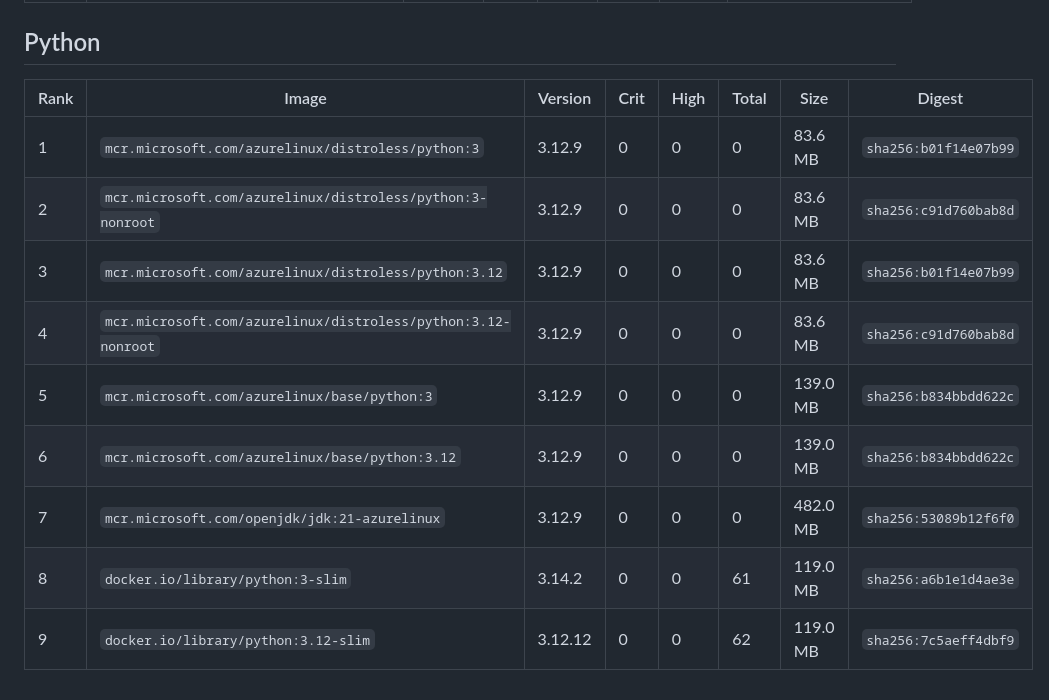
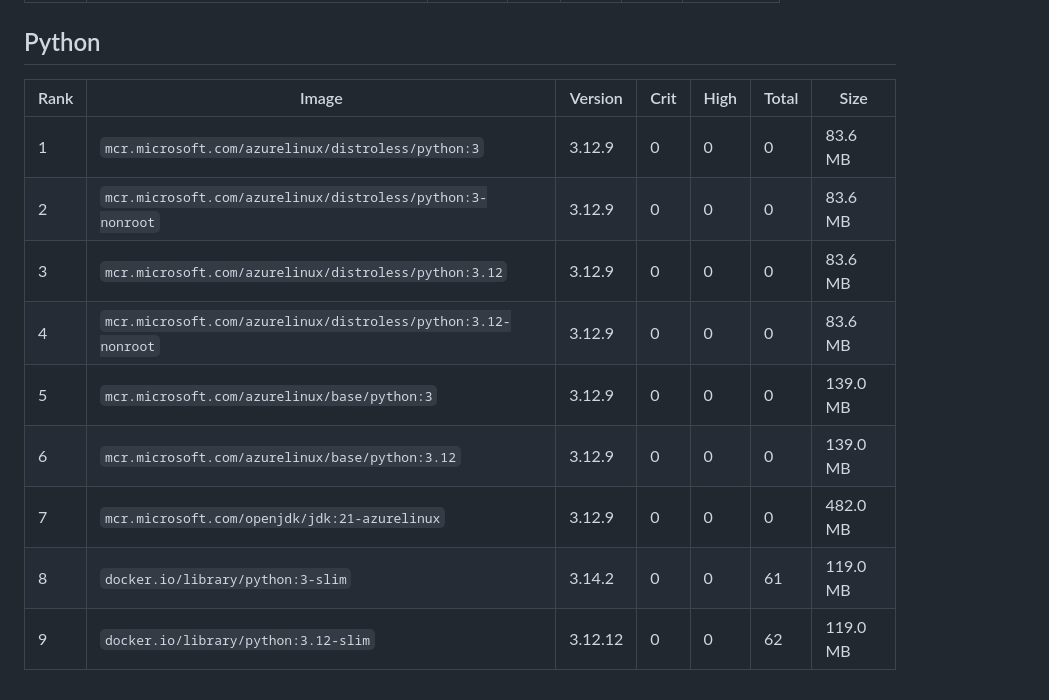
Before and after one commit to maniSbindra/secure-container-base-image-recommender, a Markdown page: docs/nightly_recommendations.md, the part around one of its changes. Drawn GitHub-style.

```diff
--- a/docs/nightly_recommendations.md
+++ b/docs/nightly_recommendations.md
@@ -73,14 +73,14 @@ _Note: Repository scans may include multiple tags per repository, while single i
 
 ## Python
 
-| Rank | Image | Version | Crit | High | Total | Size | Digest |
-|------|-------|---------|------|------|-------|------|--------|
-| 1 | `mcr.microsoft.com/azurelinux/distroless/python:3` | 3.12.9 | 0 | 0 | 0 | 83.6 MB | `sha256:b01f14e07b99` |
-| 2 | `mcr.microsoft.com/azurelinux/distroless/python:3-nonroot` | 3.12.9 | 0 | 0 | 0 | 83.6 MB | `sha256:c91d760bab8d` |
-| 3 | `mcr.microsoft.com/azurelinux/distroless/python:3.12` | 3.12.9 | 0 | 0 | 0 | 83.6 MB | `sha256:b01f14e07b99` |
-| 4 | `mcr.microsoft.com/azurelinux/distroless/python:3.12-nonroot` | 3.12.9 | 0 | 0 | 0 | 83.6 MB | `sha256:c91d760bab8d` |
-| 5 | `mcr.microsoft.com/azurelinux/base/python:3` | 3.12.9 | 0 | 0 | 0 | 139.0 MB | `sha256:b834bbdd622c` |
-| 6 | `mcr.microsoft.com/azurelinux/base/python:3.12` | 3.12.9 | 0 | 0 | 0 | 139.0 MB | `sha256:b834bbdd622c` |
-| 7 | `mcr.microsoft.com/openjdk/jdk:21-azurelinux` | 3.12.9 | 0 | 0 | 0 | 482.0 MB | `sha256:53089b12f6f0` |
-| 8 | `docker.io/library/python:3-slim` | 3.14.2 | 0 | 0 | 61 | 119.0 MB | `sha256:a6b1e1d4ae3e` |
-| 9 | `docker.io/library/python:3.12-slim` | 3.12.12 | 0 | 0 | 62 | 119.0 MB | `sha256:7c5aeff4dbf9` |
+| Rank | Image | Version | Crit | High | Total | Size |
+|------|-------|---------|------|------|-------|------|
+| 1 | `mcr.microsoft.com/azurelinux/distroless/python:3` | 3.12.9 | 0 | 0 | 0 | 83.6 MB |
+| 2 | `mcr.microsoft.com/azurelinux/distroless/python:3-nonroot` | 3.12.9 | 0 | 0 | 0 | 83.6 MB |
+| 3 | `mcr.microsoft.com/azurelinux/distroless/python:3.12` | 3.12.9 | 0 | 0 | 0 | 83.6 MB |
+| 4 | `mcr.microsoft.com/azurelinux/distroless/python:3.12-nonroot` | 3.12.9 | 0 | 0 | 0 | 83.6 MB |
+| 5 | `mcr.microsoft.com/azurelinux/base/python:3` | 3.12.9 | 0 | 0 | 0 | 139.0 MB |
+| 6 | `mcr.microsoft.com/azurelinux/base/python:3.12` | 3.12.9 | 0 | 0 | 0 | 139.0 MB |
+| 7 | `mcr.microsoft.com/openjdk/jdk:21-azurelinux` | 3.12.9 | 0 | 0 | 0 | 482.0 MB |
+| 8 | `docker.io/library/python:3-slim` | 3.14.2 | 0 | 0 | 61 | 119.0 MB |
+| 9 | `docker.io/library/python:3.12-slim` | 3.12.12 | 0 | 0 | 62 | 119.0 MB |
```
Also changed, not shown: other parts of docs/nightly_recommendations.md (+25 -25 lines).
